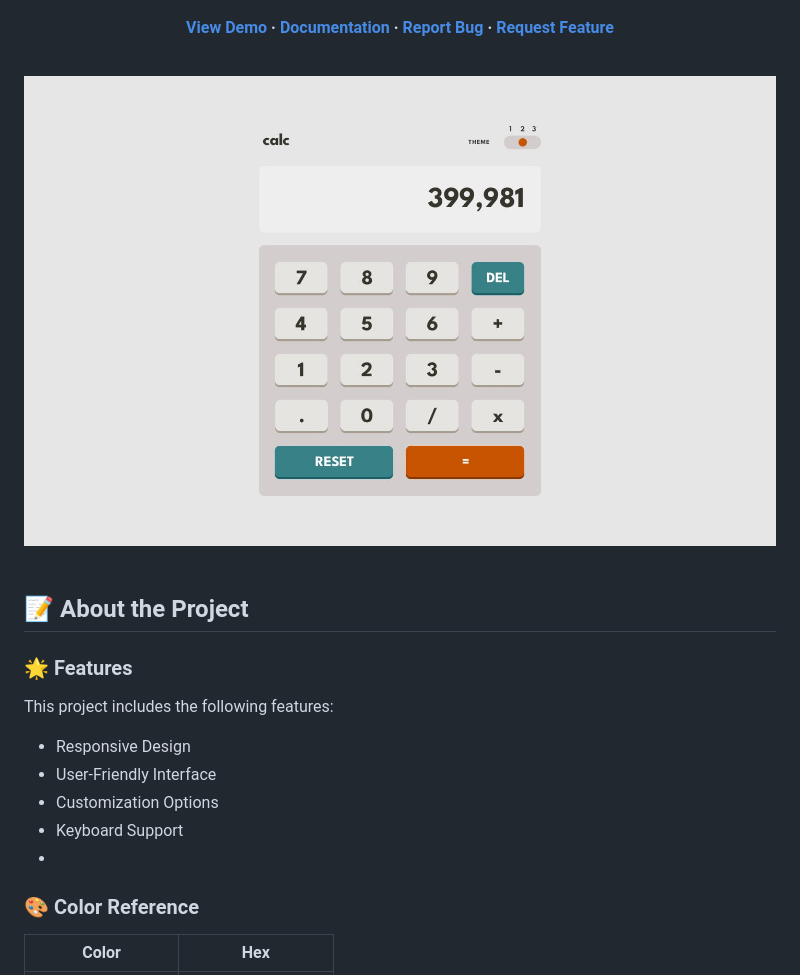
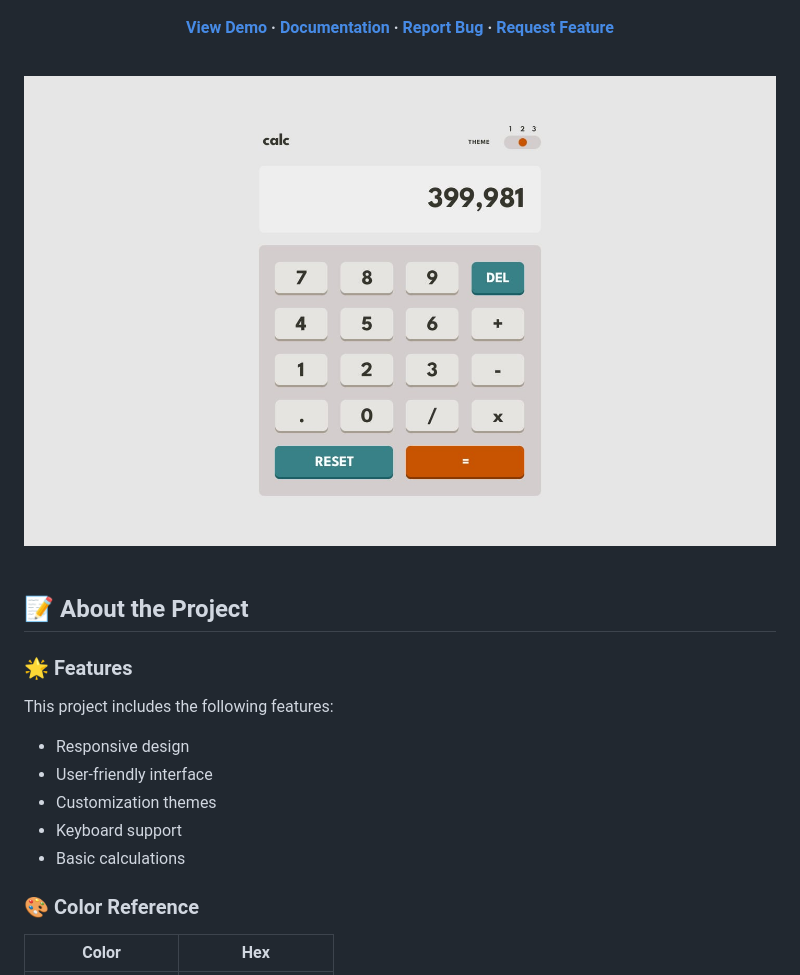
Before and after one commit to natainditama/calcway, a Markdown page: README.md, the part around one of its changes. Rendered like a GitHub page; pictures changed too: .github/screenshot.png (added).

```diff
--- a/README.md
+++ b/README.md
@@ -44,7 +44,7 @@
 <br />
 
 <div align="center">
-  <img src="design/desktop-design-theme-2.jpg" alt="screenshot" />
+  <img src=".github/screenshot.png" alt="screenshot" />
 </div>
 
 <br />
@@ -57,11 +57,11 @@
 
 This project includes the following features:
 
-- Responsive Design
-- User-Friendly Interface
-- Customization Options
-- Keyboard Support
--
+- Responsive design
+- User-friendly interface
+- Customization themes
+- Keyboard support
+- Basic calculations
 
 <!-- Color Reference -->
 ### 🎨 Color Reference
```
Also changed, not shown: other parts of README.md (+1 -1 lines), 1 other file.
